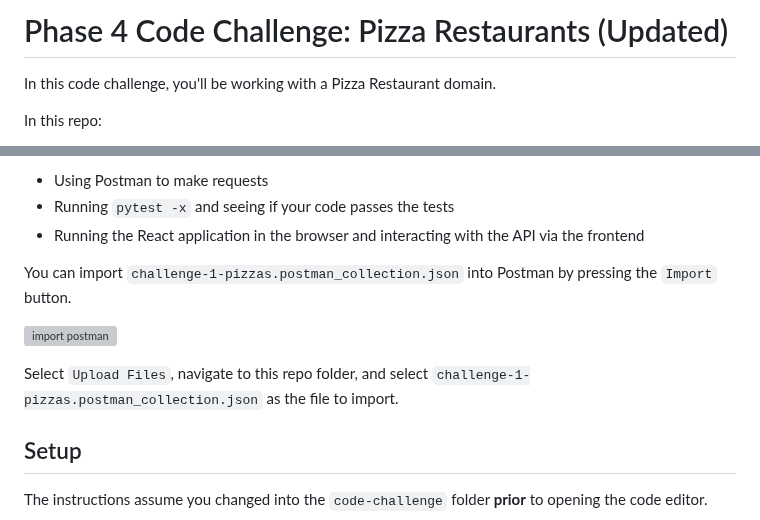
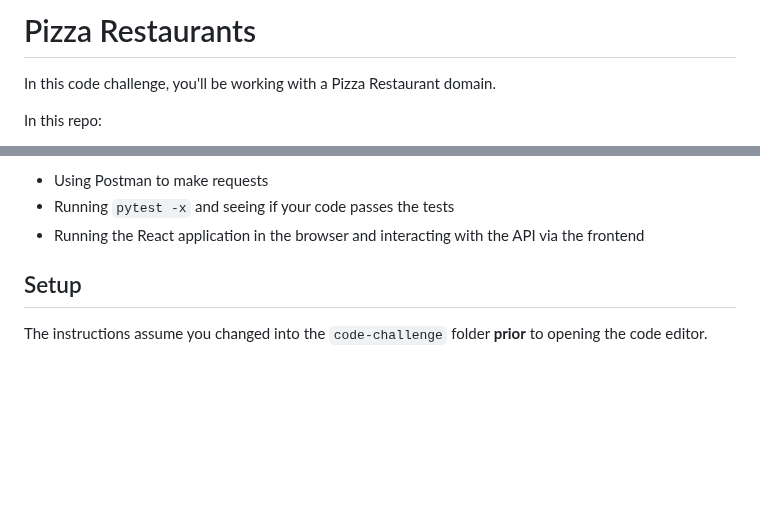
Before and after one commit to fardowsa1234/Pizza-Restaurants, a Markdown page: README.md, 2 parts joined by grey strips. GitHub-like rendering; blank space fills up the shorter version; grey boxes are pictures that could not be loaded.

```diff
--- a/README.md
+++ b/README.md
@@ -1,4 +1,4 @@
-# Phase 4 Code Challenge: Pizza Restaurants (Updated)
+# Pizza Restaurants
 
 In this code challenge, you'll be working with a Pizza Restaurant domain.
 
@@ -17,13 +17,7 @@ Depending on your preference, you can either check your API by:
 - Running the React application in the browser and interacting with the API via
   the frontend
 
-You can import `challenge-1-pizzas.postman_collection.json` into Postman by
-pressing the `Import` button.
 
-![import postman](https://curriculum-content.s3.amazonaws.com/6130/phase-4-code-challenge-instructions/import_collection.png)
-
-Select `Upload Files`, navigate to this repo folder, and select
-`challenge-1-pizzas.postman_collection.json` as the file to import.
 
 ## Setup
 
```
